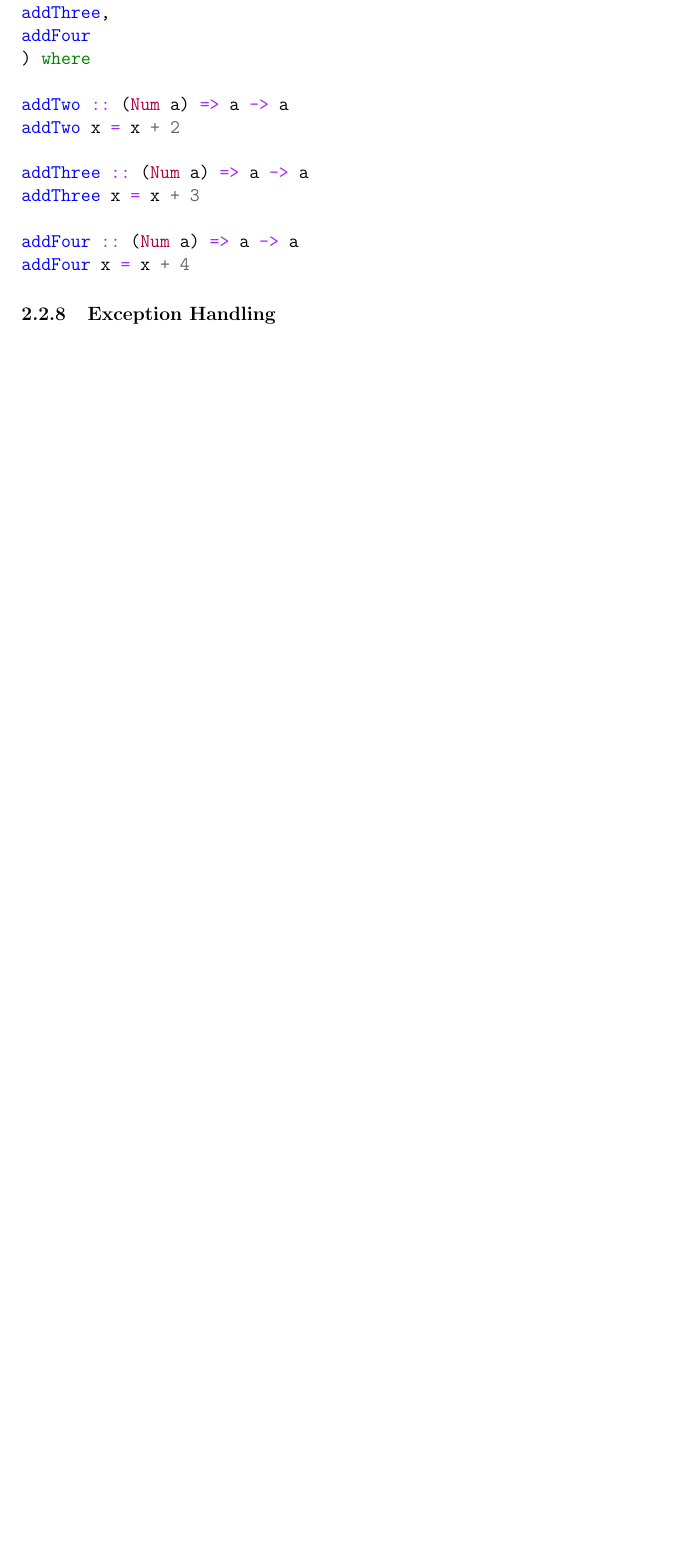
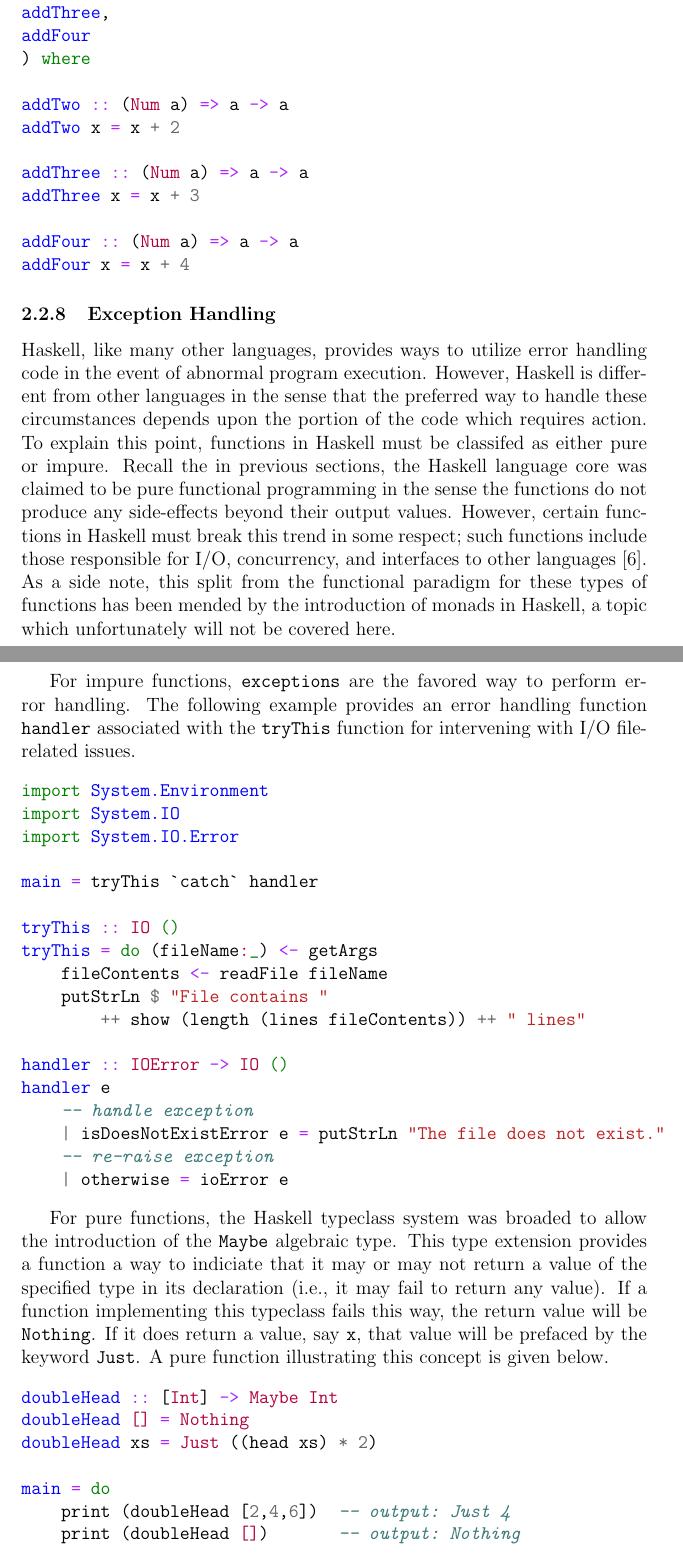
Before and after one commit to ohearnk/CS343, a LaTeX document (projects/term_paper/paper.tex): part of page 12 of 15 before the commit and two parts of pages 12 and 13 of 16 after it, the two joined at a grey line, cut so that both start at the same text, the shorter picture padded with empty space. Compiled offline with pdfLaTeX.

Commit message:
Finished the exception handling section.

```diff
--- a/projects/term_paper/paper.tex
+++ b/projects/term_paper/paper.tex
@@ -381,6 +381,59 @@ addFour x = x + 4
 \end{minted}
 \subsubsection{Exception Handling}
 
+Haskell, like many other languages, provides ways to utilize error handling code
+in the event of abnormal program execution.  However, Haskell is
+different from other languages in the sense that the preferred way to handle
+these circumstances depends upon the portion of the code which requires action.
+To explain this point, functions in Haskell must be classifed as either pure
+or impure.  Recall the in previous sections, the Haskell language core was
+claimed to be pure functional programming in the sense the functions do
+not produce any side-effects beyond their output values.  However, certain
+functions in Haskell must break this trend in some respect; such functions include
+those responsible for I/O, concurrency, and interfaces to other languages~\cite{haskell-awkward-squad}.
+As a side note, this split from the functional paradigm for these types of functions has
+been mended by the introduction of monads in Haskell, a topic which unfortunately will not be covered here.
+
+For impure functions, \texttt{exceptions} are the favored way to perform error handling.
+The following example provides an error handling function \texttt{handler} associated with the
+\texttt{tryThis} function for intervening with I/O file-related issues.
+\begin{minted}{haskell}
+import System.Environment
+import System.IO
+import System.IO.Error
+
+main = tryThis `catch` handler
+
+tryThis :: IO ()
+tryThis = do (fileName:_) <- getArgs
+    fileContents <- readFile fileName
+    putStrLn $ "File contains "
+        ++ show (length (lines fileContents)) ++ " lines"
+
+handler :: IOError -> IO ()
+handler e
+    -- handle exception
+    | isDoesNotExistError e = putStrLn "The file does not exist."
+    -- re-raise exception
+    | otherwise = ioError e
+\end{minted}
+
+For pure functions, the Haskell typeclass system was broaded to allow the introduction
+of the \texttt{Maybe} algebraic type.  This type extension provides a function a way to
+indiciate that it may or may not return a value of the specified type in its declaration
+(i.e., it may fail to return any value).  If a function implementing this typeclass
+fails this way, the return value will be \texttt{Nothing}.  If it does return a value, say \texttt{x},
+that value will be prefaced by the keyword \texttt{Just}.  A pure function illustrating this concept
+is given below.
+\begin{minted}{haskell}
+doubleHead :: [Int] -> Maybe Int
+doubleHead [] = Nothing
+doubleHead xs = Just ((head xs) * 2)
+
+main = do
+    print (doubleHead [2,4,6])  -- output: Just 4
+    print (doubleHead [])       -- output: Nothing
+\end{minted}
 
 
 \section{Advanced Topics}
```
